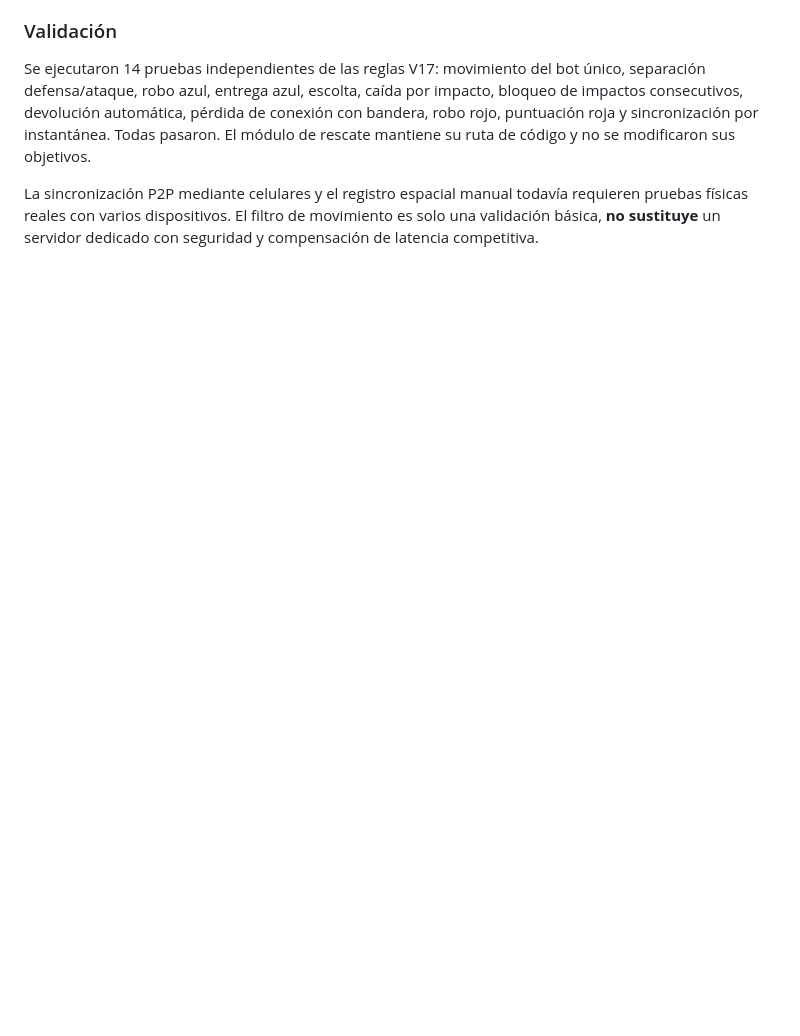
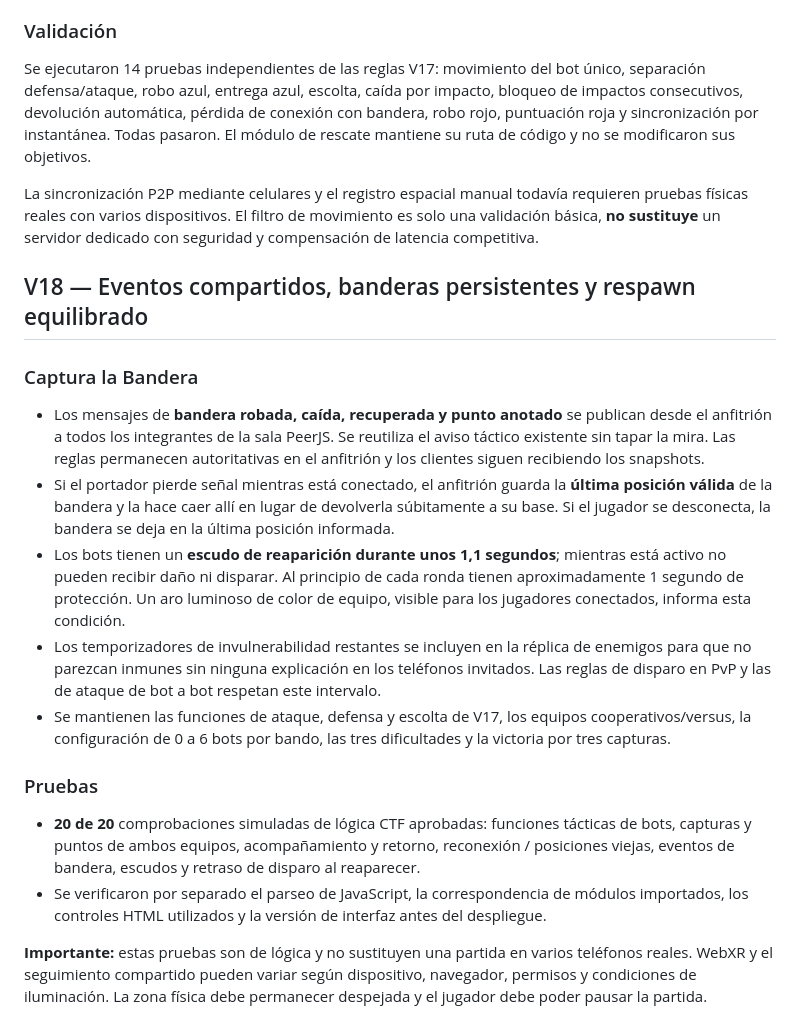
Before and after one commit to ProtectorRudo/ProtectorRudo.github.io, a Markdown page: la-casa-alterada/README.md, the part around the change. Drawn GitHub-style; blank space fills up the shorter version.

Commit message:
docs(v18): shared capture alerts, persistent drops and bot respawn shielding

```diff
--- a/la-casa-alterada/README.md
+++ b/la-casa-alterada/README.md
@@ -276,3 +276,19 @@ Fuentes: [WebXR Hit Test (W3C)](https://www.w3.org/TR/webxr-hit-test-1/), [WebXR
 Se ejecutaron 14 pruebas independientes de las reglas V17: movimiento del bot único, separación defensa/ataque, robo azul, entrega azul, escolta, caída por impacto, bloqueo de impactos consecutivos, devolución automática, pérdida de conexión con bandera, robo rojo, puntuación roja y sincronización por instantánea. Todas pasaron. El módulo de rescate mantiene su ruta de código y no se modificaron sus objetivos.
 
 La sincronización P2P mediante celulares y el registro espacial manual todavía requieren pruebas físicas reales con varios dispositivos. El filtro de movimiento es solo una validación básica, **no sustituye** un servidor dedicado con seguridad y compensación de latencia competitiva.
+
+
+## V18 — Eventos compartidos, banderas persistentes y respawn equilibrado
+
+### Captura la Bandera
+- Los mensajes de **bandera robada, caída, recuperada y punto anotado** se publican desde el anfitrión a todos los integrantes de la sala PeerJS. Se reutiliza el aviso táctico existente sin tapar la mira. Las reglas permanecen autoritativas en el anfitrión y los clientes siguen recibiendo los snapshots.
+- Si el portador pierde señal mientras está conectado, el anfitrión guarda la **última posición válida** de la bandera y la hace caer allí en lugar de devolverla súbitamente a su base. Si el jugador se desconecta, la bandera se deja en la última posición informada.
+- Los bots tienen un **escudo de reaparición durante unos 1,1 segundos**; mientras está activo no pueden recibir daño ni disparar. Al principio de cada ronda tienen aproximadamente 1 segundo de protección. Un aro luminoso de color de equipo, visible para los jugadores conectados, informa esta condición.
+- Los temporizadores de invulnerabilidad restantes se incluyen en la réplica de enemigos para que no parezcan inmunes sin ninguna explicación en los teléfonos invitados. Las reglas de disparo en PvP y las de ataque de bot a bot respetan este intervalo.
+- Se mantienen las funciones de ataque, defensa y escolta de V17, los equipos cooperativos/versus, la configuración de 0 a 6 bots por bando, las tres dificultades y la victoria por tres capturas.
+
+### Pruebas
+- **20 de 20** comprobaciones simuladas de lógica CTF aprobadas: funciones tácticas de bots, capturas y puntos de ambos equipos, acompañamiento y retorno, reconexión / posiciones viejas, eventos de bandera, escudos y retraso de disparo al reaparecer.
+- Se verificaron por separado el parseo de JavaScript, la correspondencia de módulos importados, los controles HTML utilizados y la versión de interfaz antes del despliegue.
+
+**Importante:** estas pruebas son de lógica y no sustituyen una partida en varios teléfonos reales. WebXR y el seguimiento compartido pueden variar según dispositivo, navegador, permisos y condiciones de iluminación. La zona física debe permanecer despejada y el jugador debe poder pausar la partida.
```
